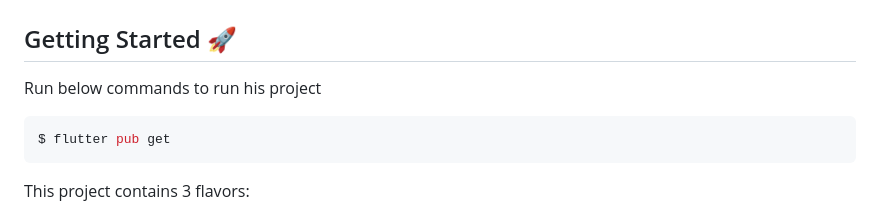
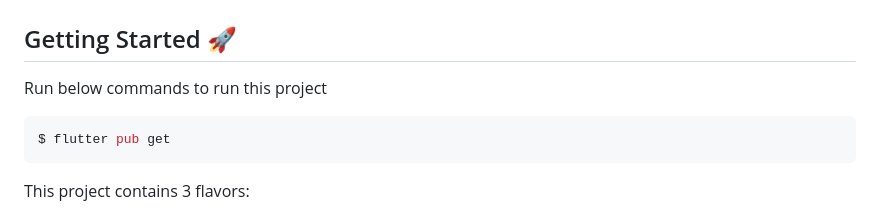
Before and after one commit to bvsairam49/onusworks-album-viewer, a Markdown page: README.md, the part around the change. Drawn GitHub-style.

````diff
--- a/README.md
+++ b/README.md
@@ -2,7 +2,7 @@
 
 ## Getting Started 🚀
 
-Run below commands to run his project
+Run below commands to run this project
 
 ```sh
 $ flutter pub get
````
